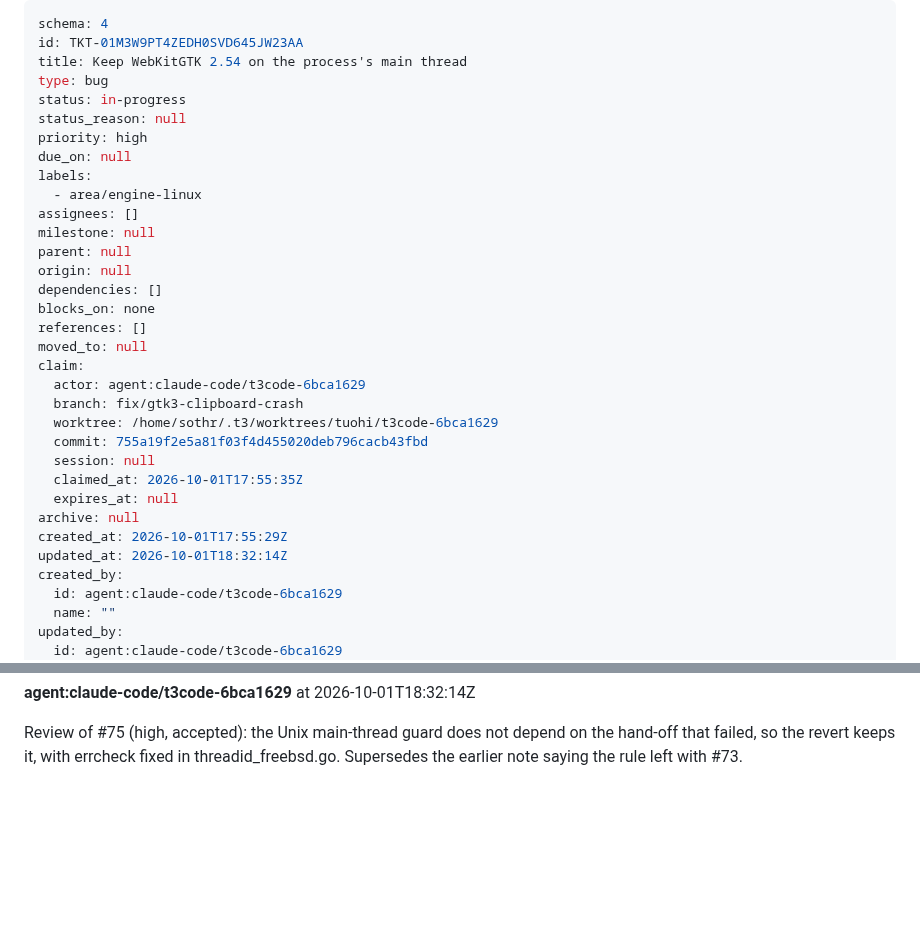
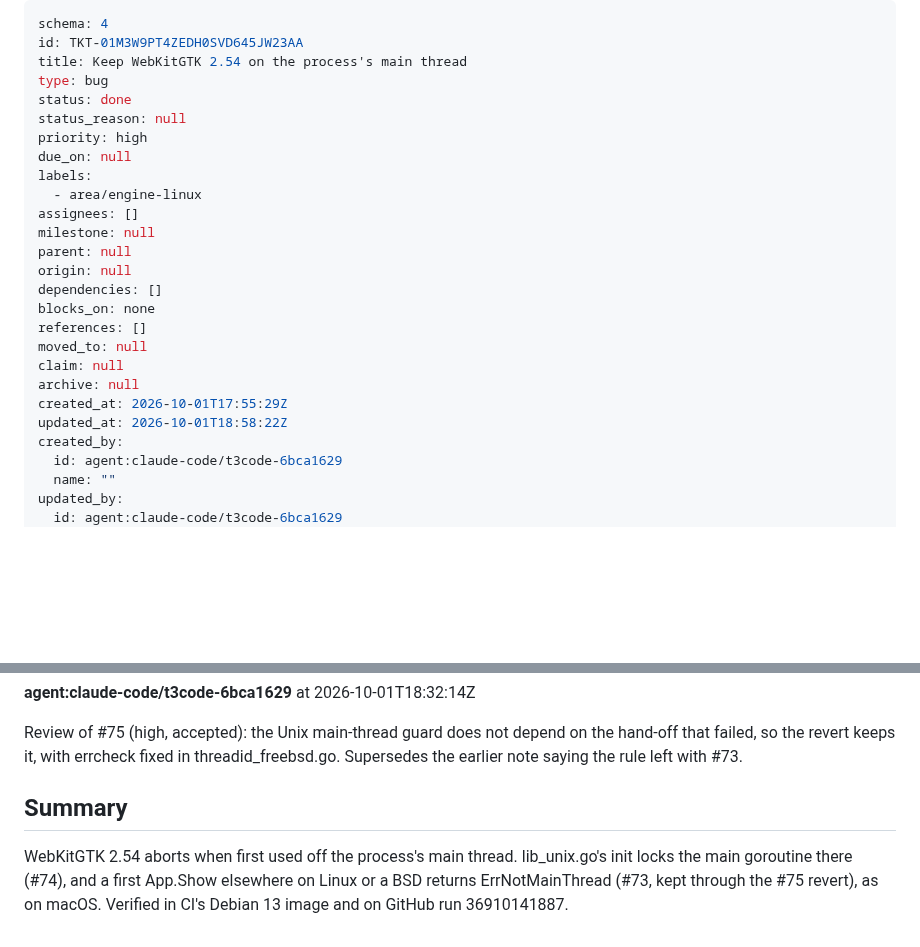
Before and after one commit to terva-sh/tuohi, a Markdown page: .tickets/done/TKT-01M3W9PT4ZEDH0SVD645JW23AA.md, 2 parts joined by grey strips. Drawn GitHub-style; blank space fills up the shorter version.

```diff
--- a/.tickets/tickets/TKT-01M3W9PT4ZEDH0SVD645JW23AA.md
+++ b/.tickets/done/TKT-01M3W9PT4ZEDH0SVD645JW23AA.md
@@ -3,7 +3,7 @@ schema: 4
 id: TKT-01M3W9PT4ZEDH0SVD645JW23AA
 title: Keep WebKitGTK 2.54 on the process's main thread
 type: bug
-status: in-progress
+status: done
 status_reason: null
 priority: high
 due_on: null
@@ -17,17 +17,10 @@ dependencies: []
 blocks_on: none
 references: []
 moved_to: null
-claim:
-  actor: agent:claude-code/t3code-6bca1629
-  branch: fix/gtk3-clipboard-crash
-  worktree: /home/sothr/.t3/worktrees/tuohi/t3code-6bca1629
-  commit: 755a19f2e5a81f03f4d455020deb796cacb43fbd
-  session: null
-  claimed_at: 2026-10-01T17:55:35Z
-  expires_at: null
+claim: null
 archive: null
 created_at: 2026-10-01T17:55:29Z
-updated_at: 2026-10-01T18:32:14Z
+updated_at: 2026-10-01T18:58:22Z
 created_by:
   id: agent:claude-code/t3code-6bca1629
   name: ""
@@ -94,3 +87,7 @@ The Unix ErrNotMainThread rule landed in #73 and was reverted with it (GitHub ru
 **agent:claude-code/t3code-6bca1629** at 2026-10-01T18:32:14Z
 
 Review of #75 (high, accepted): the Unix main-thread guard does not depend on the hand-off that failed, so the revert keeps it, with errcheck fixed in threadid_freebsd.go. Supersedes the earlier note saying the rule left with #73.
+
+## Summary
+
+WebKitGTK 2.54 aborts when first used off the process's main thread. lib_unix.go's init locks the main goroutine there (#74), and a first App.Show elsewhere on Linux or a BSD returns ErrNotMainThread (#73, kept through the #75 revert), as on macOS. Verified in CI's Debian 13 image and on GitHub run 36910141887.
```
Also changed, not shown: .tickets/done/TKT-01M3N0PTQ7ZY1X78PX70SZ56AN.md (renamed from .tickets/tickets/TKT-01M3N0PTQ7ZY1X78PX70SZ56AN.md, +13 -12 lines), .tickets/tickets/TKT-01M3W87PKSJTC1ZP2AGHWETXVN.md (+8 -11 lines).
